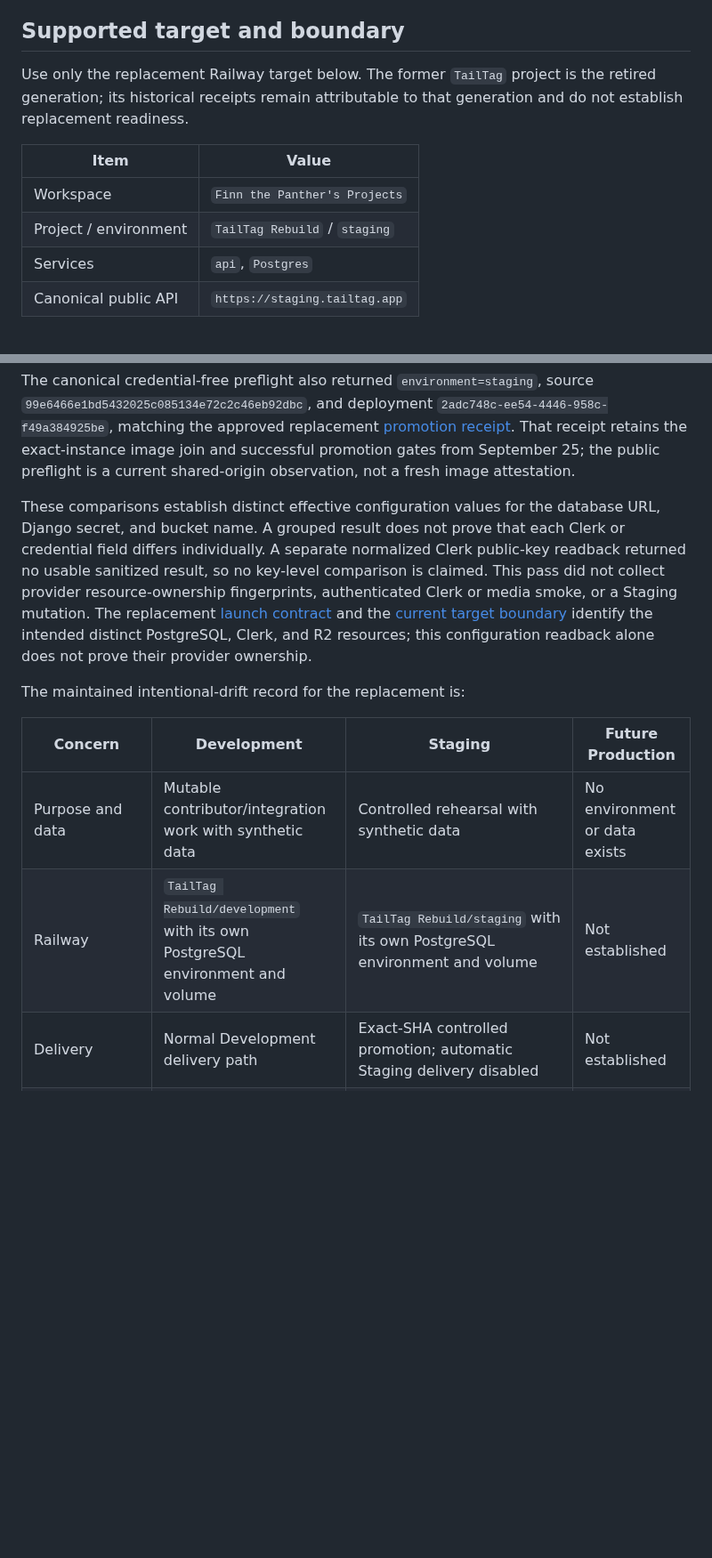
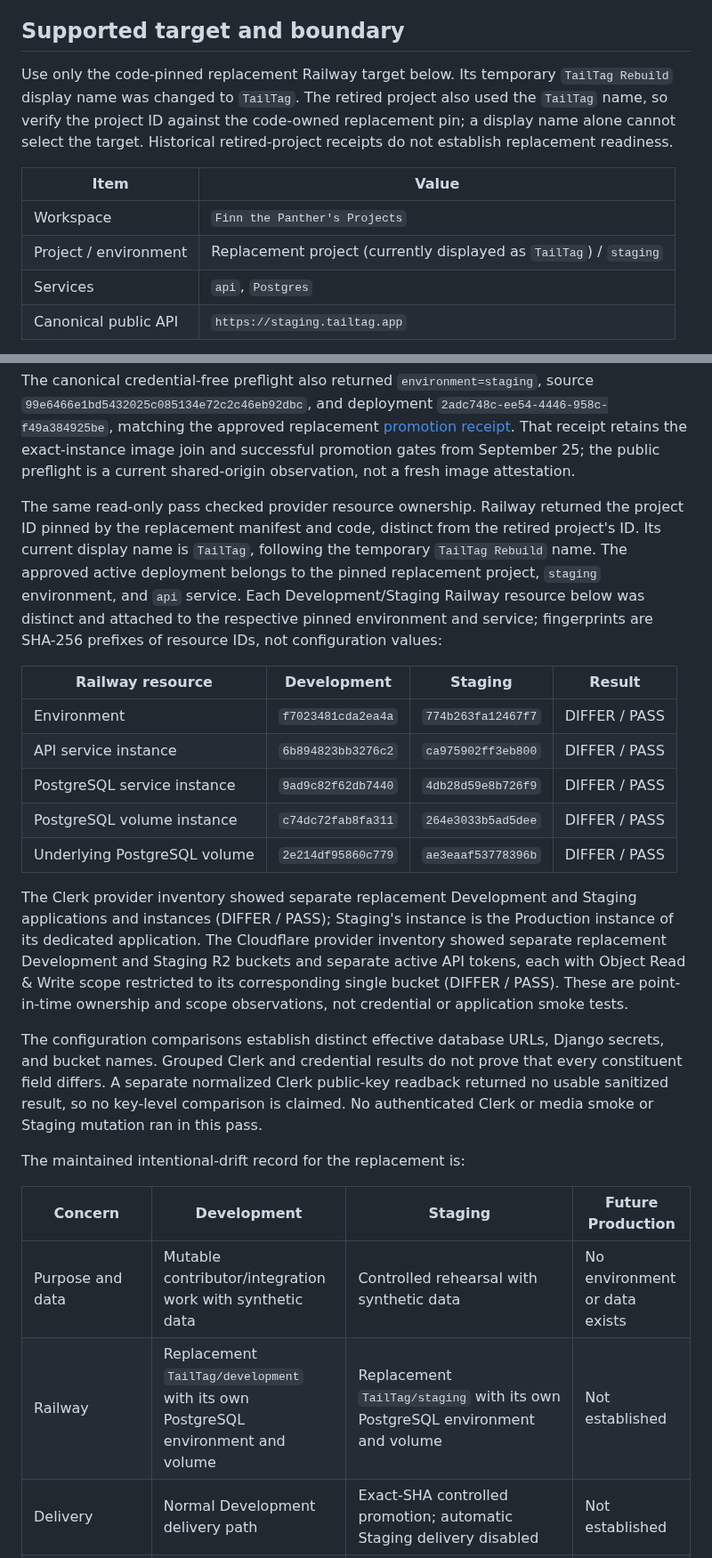
Before and after one commit to TailTag-Game/tailtag, a Markdown page: docs/development/staging.md, 2 parts joined by grey strips. Shown at 89% size. Rendered like a GitHub page; blank space fills up the shorter version.

Commit message:
docs: substantiate replacement staging isolation for issue 208

```diff
--- a/docs/development/staging.md
+++ b/docs/development/staging.md
@@ -13,14 +13,16 @@ and their [#208 evidence matrix](v0-backend-operational-readiness-matrix.md).
 
 ## Supported target and boundary
 
-Use only the replacement Railway target below. The former `TailTag` project is
-the retired generation; its historical receipts remain attributable to that
-generation and do not establish replacement readiness.
+Use only the code-pinned replacement Railway target below. Its temporary
+`TailTag Rebuild` display name was changed to `TailTag`. The retired project
+also used the `TailTag` name, so verify the project ID against the code-owned
+replacement pin; a display name alone cannot select the target. Historical
+retired-project receipts do not establish replacement readiness.
 
 | Item | Value |
 | --- | --- |
 | Workspace | `Finn the Panther's Projects` |
-| Project / environment | `TailTag Rebuild` / `staging` |
+| Project / environment | Replacement project (currently displayed as `TailTag`) / `staging` |
 | Services | `api`, `Postgres` |
 | Canonical public API | `https://staging.tailtag.app` |
 
@@ -911,23 +913,44 @@ That receipt retains the exact-instance image join and successful promotion
 gates from September 25; the public preflight is a current shared-origin
 observation, not a fresh image attestation.
 
-These comparisons establish distinct effective configuration values for the
-database URL, Django secret, and bucket name. A grouped result does not prove
-that each Clerk or credential field differs individually. A separate normalized
-Clerk public-key readback returned no usable sanitized result, so no key-level
-comparison is claimed. This pass did not collect provider resource-ownership
-fingerprints, authenticated Clerk or media smoke, or a Staging mutation. The
-replacement [launch contract](../specs/2026-09-24-replacement-api-launch.md)
-and the [current target boundary](#supported-target-and-boundary) identify the
-intended distinct PostgreSQL, Clerk, and R2 resources; this configuration
-readback alone does not prove their provider ownership.
+The same read-only pass checked provider resource ownership. Railway returned
+the project ID pinned by the replacement manifest and code, distinct from the
+retired project's ID. Its current display name is `TailTag`, following the
+temporary `TailTag Rebuild` name. The approved active deployment belongs to
+the pinned replacement project, `staging` environment, and `api` service. Each
+Development/Staging Railway resource below was distinct and attached to the
+respective pinned environment and service; fingerprints are SHA-256 prefixes
+of resource IDs, not configuration values:
+
+| Railway resource | Development | Staging | Result |
+| --- | --- | --- | --- |
+| Environment | `f7023481cda2ea4a` | `774b263fa12467f7` | DIFFER / PASS |
+| API service instance | `6b894823bb3276c2` | `ca975902ff3eb800` | DIFFER / PASS |
+| PostgreSQL service instance | `9ad9c82f62db7440` | `4db28d59e8b726f9` | DIFFER / PASS |
+| PostgreSQL volume instance | `c74dc72fab8fa311` | `264e3033b5ad5dee` | DIFFER / PASS |
+| Underlying PostgreSQL volume | `2e214df95860c779` | `ae3eaaf53778396b` | DIFFER / PASS |
+
+The Clerk provider inventory showed separate replacement Development and
+Staging applications and instances (DIFFER / PASS); Staging's instance is the
+Production instance of its dedicated application. The Cloudflare provider
+inventory showed separate replacement Development and Staging R2 buckets and
+separate active API tokens, each with Object Read & Write scope restricted to
+its corresponding single bucket (DIFFER / PASS). These are point-in-time
+ownership and scope observations, not credential or application smoke tests.
+
+The configuration comparisons establish distinct effective database URLs,
+Django secrets, and bucket names. Grouped Clerk and credential results do not
+prove that every constituent field differs. A separate normalized Clerk
+public-key readback returned no usable sanitized result, so no key-level
+comparison is claimed. No authenticated Clerk or media smoke or Staging
+mutation ran in this pass.
 
 The maintained intentional-drift record for the replacement is:
 
 | Concern | Development | Staging | Future Production |
 | --- | --- | --- | --- |
 | Purpose and data | Mutable contributor/integration work with synthetic data | Controlled rehearsal with synthetic data | No environment or data exists |
-| Railway | `TailTag Rebuild/development` with its own PostgreSQL environment and volume | `TailTag Rebuild/staging` with its own PostgreSQL environment and volume | Not established |
+| Railway | Replacement `TailTag/development` with its own PostgreSQL environment and volume | Replacement `TailTag/staging` with its own PostgreSQL environment and volume | Not established |
 | Delivery | Normal Development delivery path | Exact-SHA controlled promotion; automatic Staging delivery disabled | Not established |
 | Authentication | Development Clerk application and authorized origins | Dedicated `TailTag Staging Replacement` application and Staging origins | Not established |
 | Media | Development private R2 bucket and scoped credential | Distinct private Staging R2 bucket and scoped credential | Not established |
```
Also changed, not shown: other parts of docs/development/staging.md (+7 -7 lines), docs/development/v0-backend-operational-readiness-matrix.md (+6 -4 lines).
